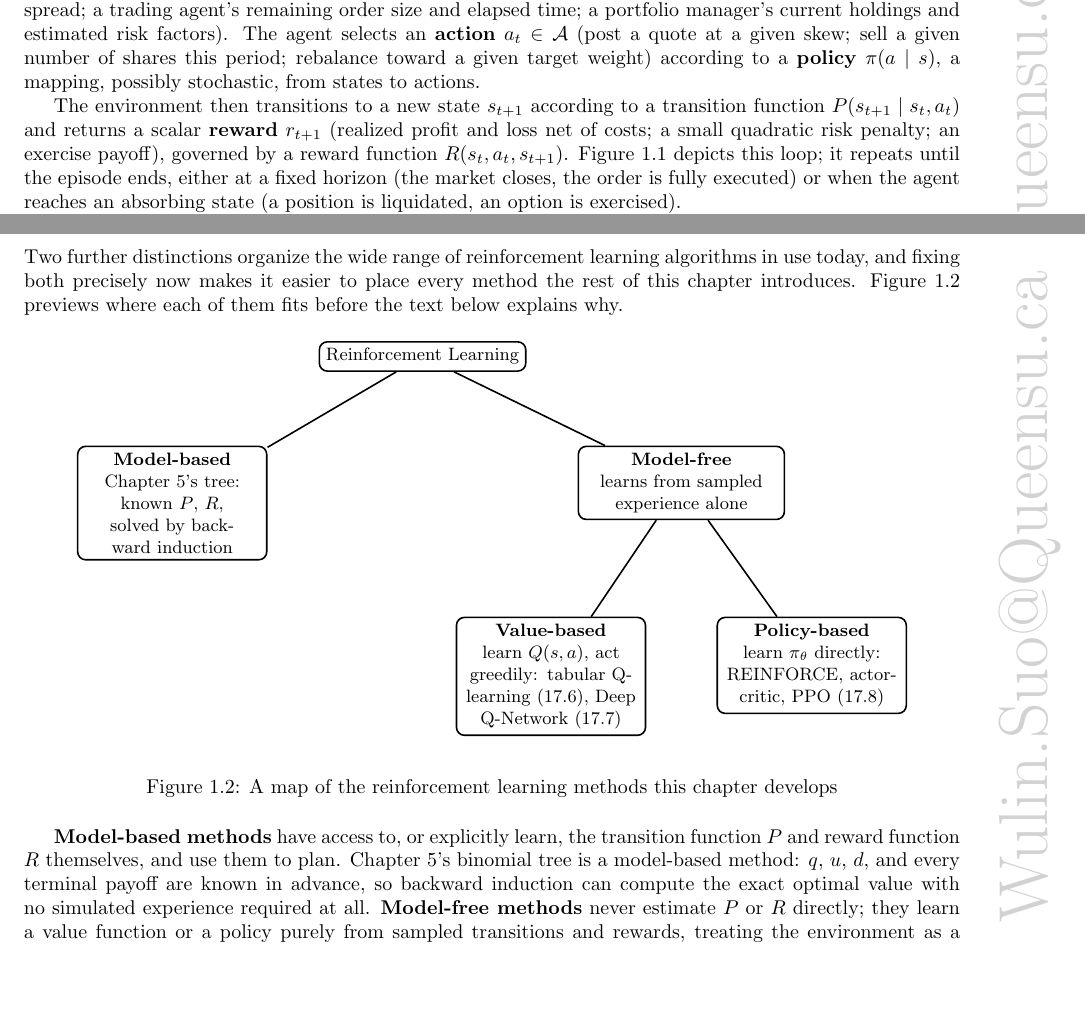
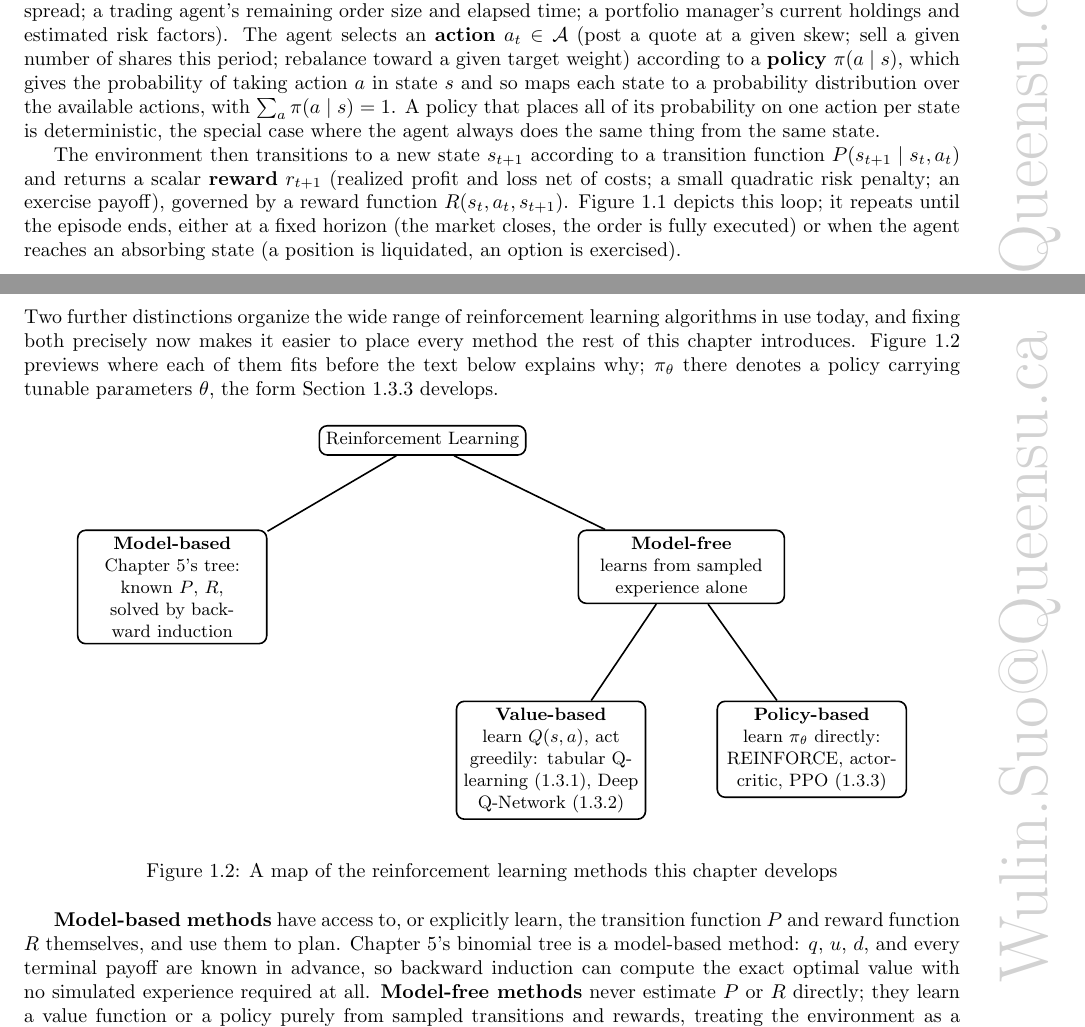
Before and after one commit to wulinsuo/AI-in-Finance, a LaTeX thesis (chapters/chapter19.tex): two parts of pages 2 and 4 of 23, joined at a grey line, cut so that both start at the same text, the shorter picture padded with empty space. Compiled offline with pdfLaTeX.

Commit message:
Chapter 19: repair three references stale since the chapter was numbered 17
The taxonomy figure pointed readers at sections (17.6), (17.7) and (17.8) for
tabular Q-learning, deep Q-networks and policy gradients. Those were correct
when this was chapter 17, before the agent-based-models, operational-risk and
insurance insertions moved it to 19; the right targets are 19.3.1, 19.3.2 and
19.3.3. All three now go through \ref against labels that already existed, so
they follow any future renumbering on their own.

They survived every renumbering sweep this book has run because every one of
those sweeps keys on the words "Chapter" or "Section", and these were bare
parenthesized numbers inside a TikZ node. A scan for that form across both
editions found no others -- but it only found the Chinese ones after being
taught about full-width parentheses, which is worth remembering the next time a
sweep reports the translation as clean.

Two clarifications in the same chapter, both prompted by reading 19.2.3's
Bellman equation. The policy was introduced as "a mapping, possibly stochastic,
from states to actions", which describes the deterministic object pi(s); the
notation used throughout, pi(a | s), is a distribution over actions, and
19.2.3 opens with a sum over actions weighted by pi(a | s) that only parses
under the distribution reading. The definition now says so, gives the
normalization, and notes that a deterministic policy is the special case that
puts all its probability on one action. Separately, pi_theta appeared in the
taxonomy figure roughly a section before any prose introduced the subscript;
the sentence that introduces the figure now does.

The figure keeps bare parenthesized numbers rather than spelled-out "Section~"
references: inside a 3.1cm node the longer form grew the boxes and split
"tabular" across a line.

Chapter 19 rebuilds at 23 pages (18 in Chinese) and the books at 505 and 430,
zero errors and zero unresolved references.

Co-Authored-By: Claude Opus 5 (1M context) <noreply@anthropic.com>

```diff
--- a/chapters/chapter19.tex
+++ b/chapters/chapter19.tex
@@ -51,7 +51,7 @@ This part sets up the sequential decision problem and the value functions that m
 
 Consider a market maker deciding, moment by moment, how to skew its bid and ask quotes as its inventory evolves, or a trader deciding how many shares of a large order to release this minute versus holding back for a better price later: in both cases, today's decision changes tomorrow's starting position, so the two decisions cannot be solved separately, one at a time, the way most of the models in Chapters 12 and 13 do. A reinforcement learning problem is formalized as a Markov decision process, a tuple $(\mathcal{S}, \mathcal{A}, P, R, \gamma)$, precisely to capture this kind of interlocking, path-dependent decision problem.
 
-At each discrete time step $t$, an \textbf{agent} observes a \textbf{state} $s_t \in \mathcal{S}$, a summary of everything about the environment relevant to the decision at hand (a market maker's current inventory and the prevailing bid-ask spread; a trading agent's remaining order size and elapsed time; a portfolio manager's current holdings and estimated risk factors). The agent selects an \textbf{action} $a_t \in \mathcal{A}$ (post a quote at a given skew; sell a given number of shares this period; rebalance toward a given target weight) according to a \textbf{policy} $\pi(a \mid s)$, a mapping, possibly stochastic, from states to actions.
+At each discrete time step $t$, an \textbf{agent} observes a \textbf{state} $s_t \in \mathcal{S}$, a summary of everything about the environment relevant to the decision at hand (a market maker's current inventory and the prevailing bid-ask spread; a trading agent's remaining order size and elapsed time; a portfolio manager's current holdings and estimated risk factors). The agent selects an \textbf{action} $a_t \in \mathcal{A}$ (post a quote at a given skew; sell a given number of shares this period; rebalance toward a given target weight) according to a \textbf{policy} $\pi(a \mid s)$, which gives the probability of taking action $a$ in state $s$ and so maps each state to a probability distribution over the available actions, with $\sum_a \pi(a \mid s) = 1$. A policy that places all of its probability on one action per state is deterministic, the special case where the agent always does the same thing from the same state.
 
 The environment then transitions to a new state $s_{t+1}$ according to a transition function $P(s_{t+1} \mid s_t, a_t)$ and returns a scalar \textbf{reward} $r_{t+1}$ (realized profit and loss net of costs; a small quadratic risk penalty; an exercise payoff), governed by a reward function $R(s_t, a_t, s_{t+1})$. Figure~\ref{fig:rl_loop} depicts this loop; it repeats until the episode ends, either at a fixed horizon (the market closes, the order is fully executed) or when the agent reaches an absorbing state (a position is liquidated, an option is exercised).
 
@@ -111,7 +111,7 @@ A reader who worked through Chapter 5's two-step binomial tree (Section 5.4.1) h
 \subsection{A Taxonomy of Reinforcement Learning Methods}
 \label{sec:rl-taxonomy}
 
-Two further distinctions organize the wide range of reinforcement learning algorithms in use today, and fixing both precisely now makes it easier to place every method the rest of this chapter introduces. Figure~\ref{fig:rl_method_map} previews where each of them fits before the text below explains why.
+Two further distinctions organize the wide range of reinforcement learning algorithms in use today, and fixing both precisely now makes it easier to place every method the rest of this chapter introduces. Figure~\ref{fig:rl_method_map} previews where each of them fits before the text below explains why; $\pi_\theta$ there denotes a policy carrying tunable parameters $\theta$, the form Section~\ref{sec:policy-gradient} develops.
 
 \begin{figure}[htbp]
 \centering
@@ -120,8 +120,8 @@ Two further distinctions organize the wide range of reinforcement learning algor
         \node (root) {Reinforcement Learning};
         \node[below left=of root,text width=3.1cm] (mb) {\textbf{Model-based}\\Chapter 5's tree: known $P$, $R$, solved by backward induction};
         \node[below right=of root,text width=3.4cm] (mf) {\textbf{Model-free}\\learns from sampled experience alone};
-        \node[below=1.7cm of mf,xshift=-2.3cm,text width=3.1cm] (vb) {\textbf{Value-based}\\learn $Q(s,a)$, act greedily: tabular Q-learning (17.6), Deep Q-Network (17.7)};
-        \node[below=1.7cm of mf,xshift=2.3cm,text width=3.1cm] (pb) {\textbf{Policy-based}\\learn $\pi_\theta$ directly: REINFORCE, actor-critic, PPO (17.8)};
+        \node[below=1.7cm of mf,xshift=-2.3cm,text width=3.1cm] (vb) {\textbf{Value-based}\\learn $Q(s,a)$, act greedily: tabular Q-learning (\ref{sec:rl-qlearning}), Deep Q-Network (\ref{sec:dqn})};
+        \node[below=1.7cm of mf,xshift=2.3cm,text width=3.1cm] (pb) {\textbf{Policy-based}\\learn $\pi_\theta$ directly: REINFORCE, actor-critic, PPO (\ref{sec:policy-gradient})};
         \draw (root) -- (mb);
         \draw (root) -- (mf);
         \draw (mf) -- (vb);
```
Also changed, not shown: ai_in_finance.pdf, 1 other file.
